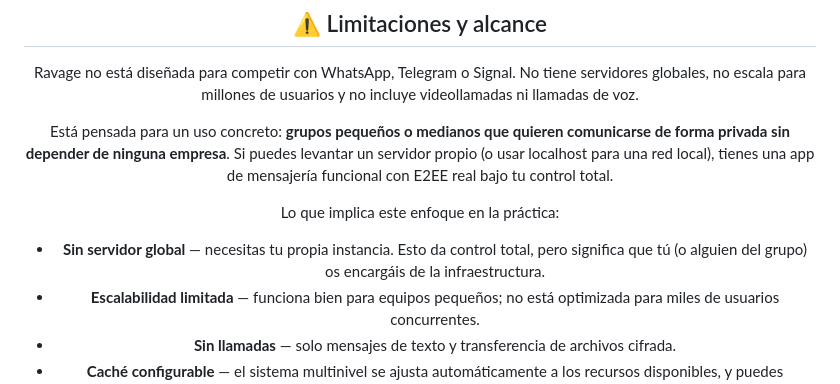
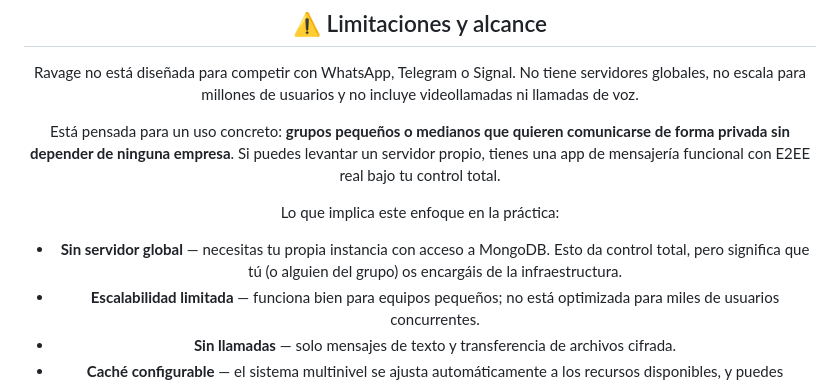
Before and after one commit to MateoGonzalezLourido/Ravage, a Markdown page: README.md, the part around the change. GitHub-like rendering.

```diff
--- a/README.md
+++ b/README.md
@@ -20,11 +20,11 @@
 
 Ravage no está diseñada para competir con WhatsApp, Telegram o Signal. No tiene servidores globales, no escala para millones de usuarios y no incluye videollamadas ni llamadas de voz.
 
-Está pensada para un uso concreto: **grupos pequeños o medianos que quieren comunicarse de forma privada sin depender de ninguna empresa**. Si puedes levantar un servidor propio (o usar localhost para una red local), tienes una app de mensajería funcional con E2EE real bajo tu control total.
+Está pensada para un uso concreto: **grupos pequeños o medianos que quieren comunicarse de forma privada sin depender de ninguna empresa**. Si puedes levantar un servidor propio, tienes una app de mensajería funcional con E2EE real bajo tu control total.
 
 Lo que implica este enfoque en la práctica:
 
-- **Sin servidor global** — necesitas tu propia instancia. Esto da control total, pero significa que tú (o alguien del grupo) os encargáis de la infraestructura.
+- **Sin servidor global** — necesitas tu propia instancia con acceso a MongoDB. Esto da control total, pero significa que tú (o alguien del grupo) os encargáis de la infraestructura.
 - **Escalabilidad limitada** — funciona bien para equipos pequeños; no está optimizada para miles de usuarios concurrentes.
 - **Sin llamadas** — solo mensajes de texto y transferencia de archivos cifrada.
 - **Caché configurable** — el sistema multinivel se ajusta automáticamente a los recursos disponibles, y puedes configurar manualmente los límites de RAM y disco si quieres un footprint mínimo.
```
